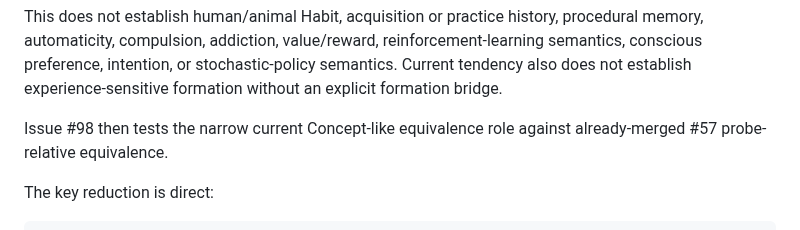
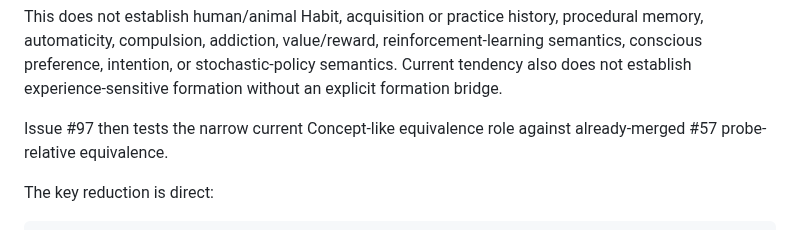
Before and after one commit to rinsakamo/relay-theory, a Markdown page: docs/hypotheses.md, the part around the change. Drawn GitHub-style.

Commit message:
Normalize Concept reduction owner to #97 in docs/hypotheses.md

```diff
--- a/docs/hypotheses.md
+++ b/docs/hypotheses.md
@@ -354,7 +354,7 @@ RECONSTRUCTIBLE UNDER EXPLICIT SELECTION WEIGHTS
 
 This does not establish human/animal Habit, acquisition or practice history, procedural memory, automaticity, compulsion, addiction, value/reward, reinforcement-learning semantics, conscious preference, intention, or stochastic-policy semantics. Current tendency also does not establish experience-sensitive formation without an explicit formation bridge.
 
-Issue #98 then tests the narrow current Concept-like equivalence role against already-merged #57 probe-relative equivalence.
+Issue #97 then tests the narrow current Concept-like equivalence role against already-merged #57 probe-relative equivalence.
 
 The key reduction is direct:
 
```
